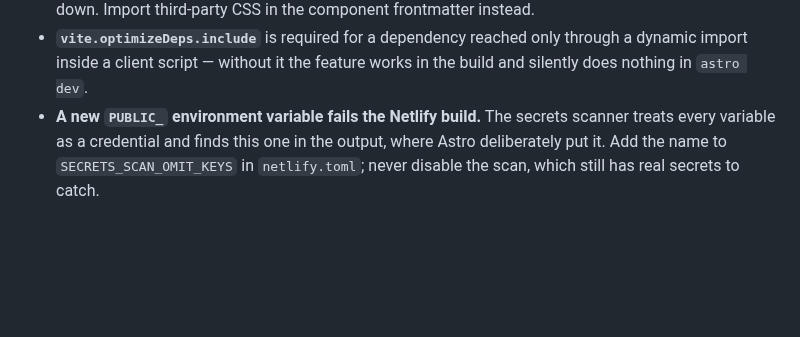
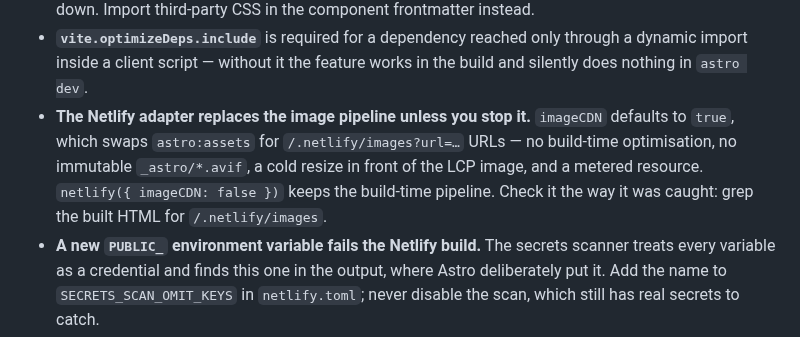
Before and after one commit to ventorelativo/ventorelativo-astro, a Markdown page: AGENTS.md, the part around the change. GitHub-like rendering; blank space fills up the shorter version.

```diff
--- a/AGENTS.md
+++ b/AGENTS.md
@@ -207,6 +207,12 @@ rule: [`docs/performance.md`](docs/performance.md).
 - **`vite.optimizeDeps.include`** is required for a dependency reached only
   through a dynamic import inside a client script — without it the feature works
   in the build and silently does nothing in `astro dev`.
+- **The Netlify adapter replaces the image pipeline unless you stop it.**
+  `imageCDN` defaults to `true`, which swaps `astro:assets` for
+  `/.netlify/images?url=…` URLs — no build-time optimisation, no immutable
+  `_astro/*.avif`, a cold resize in front of the LCP image, and a metered
+  resource. `netlify({ imageCDN: false })` keeps the build-time pipeline. Check
+  it the way it was caught: grep the built HTML for `/.netlify/images`.
 - **A new `PUBLIC_` environment variable fails the Netlify build.** The secrets
   scanner treats every variable as a credential and finds this one in the output,
   where Astro deliberately put it. Add the name to `SECRETS_SCAN_OMIT_KEYS` in
```
Also changed, not shown: docs/deploying.md (+38 -0 lines).
